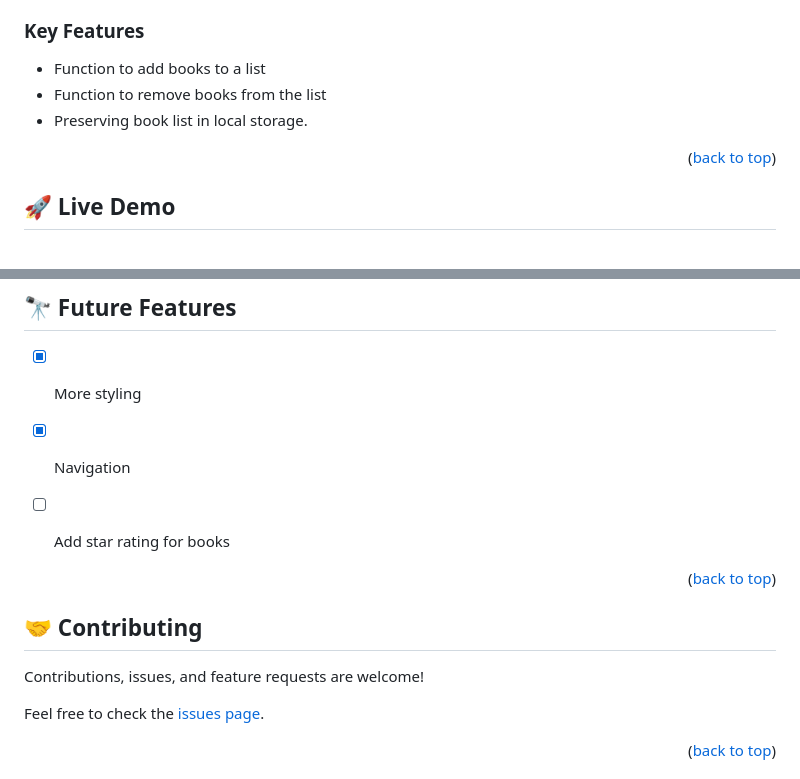
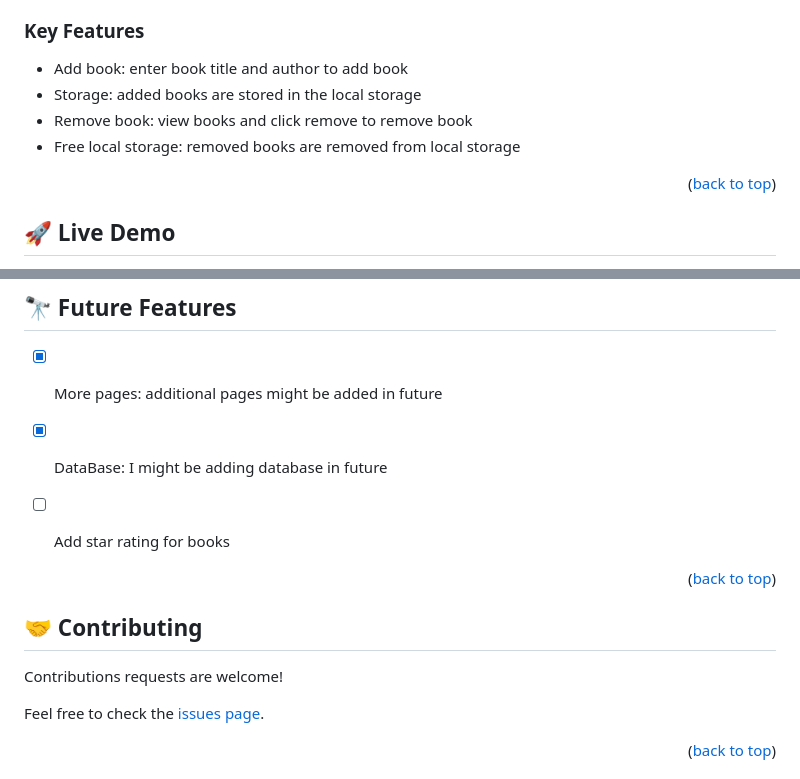
Before and after one commit to Paulinelali/awesome-book-es6, a Markdown page: README.md, 2 parts joined by grey strips. GitHub-like rendering.

```diff
--- a/README.md
+++ b/README.md
@@ -40,9 +40,10 @@ Awesome Books is a simple web application built to showcase JavaScript objects,
 
 ### Key Features <a name="key-features"></a>
 
-- Function to add books to a list
-- Function to remove books from the list
-- Preserving book list in local storage.
+- Add book: enter book title and author to add book
+- Storage: added books are stored in the local storage
+- Remove book: view books and click remove to remove book
+- Free local storage: removed books are removed from local storage
 
 <p align="right">(<a href="#readme-top">back to top</a>)</p>
 
@@ -121,8 +111,8 @@ N/A
 
 ## 🔭 Future Features <a name="future-features"></a>
 
-- [x] More styling
-- [x] Navigation
+- [x] More pages: additional pages might be added in future
+- [x] DataBase: I might be adding database in future
 - [ ] Add star rating for books
 
 
@@ -132,7 +122,7 @@ N/A
 
 ## 🤝 Contributing <a name="contributing"></a>
 
-Contributions, issues, and feature requests are welcome!
+Contributions requests are welcome!
 
 Feel free to check the [issues page](../../issues/).
 
```
Also changed, not shown: other parts of README.md (+25 -36 lines).
